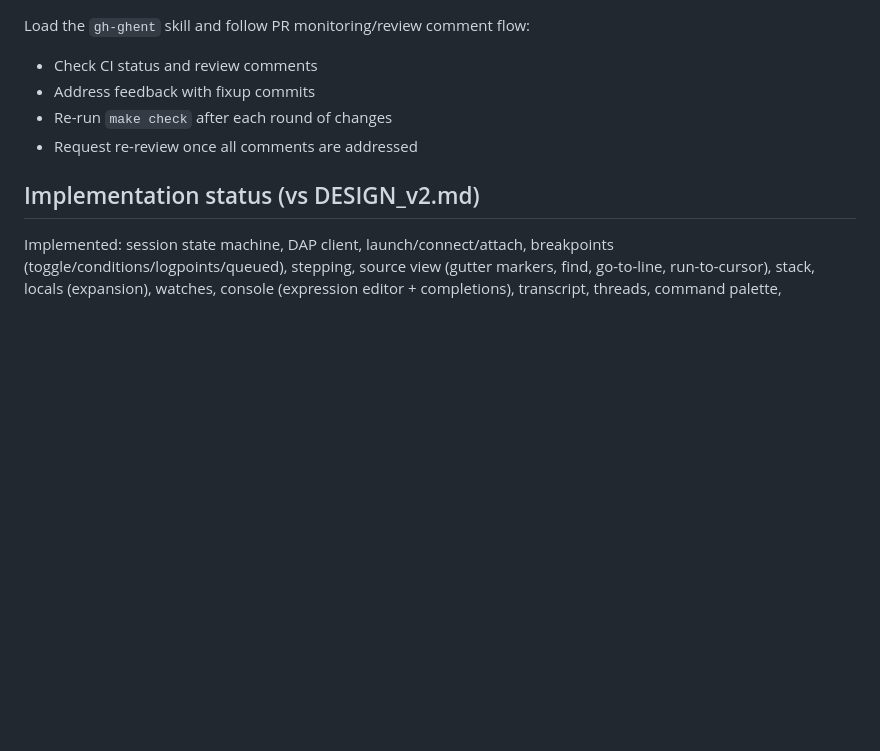
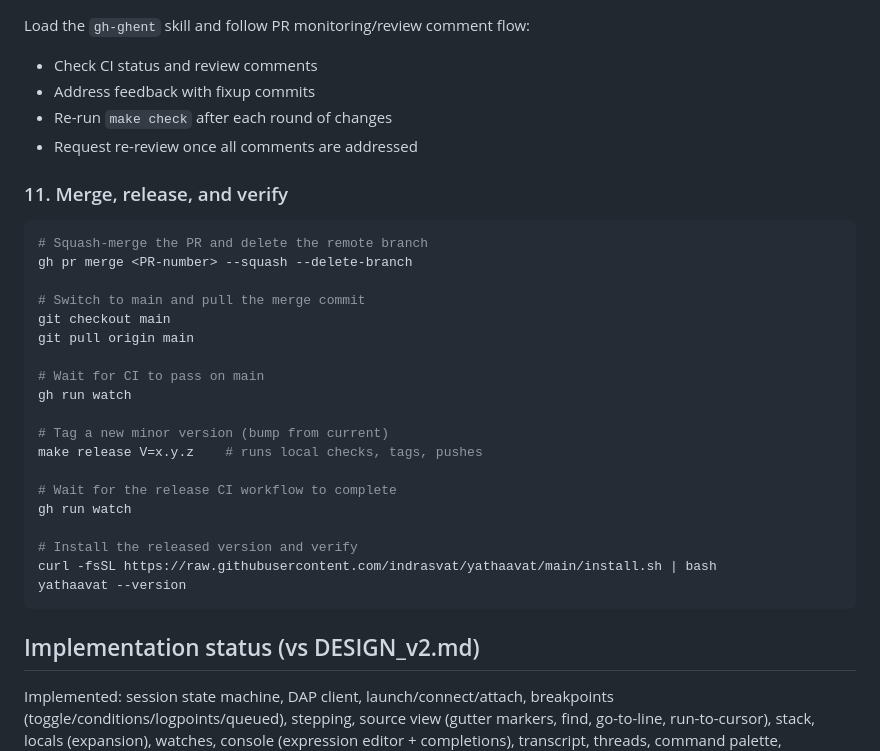
Before and after one commit to indrasvat/yathaavat, a Markdown page: CLAUDE.md, the part around the change. Rendered like a GitHub page; blank space fills up the shorter version.

Commit message:
docs(claude): add step 11 — merge, release, and verify workflow

````diff
--- a/CLAUDE.md
+++ b/CLAUDE.md
@@ -265,6 +265,30 @@ Load the `gh-ghent` skill and follow PR monitoring/review comment flow:
 - Re-run `make check` after each round of changes
 - Request re-review once all comments are addressed
 
+### 11. Merge, release, and verify
+
+```bash
+# Squash-merge the PR and delete the remote branch
+gh pr merge <PR-number> --squash --delete-branch
+
+# Switch to main and pull the merge commit
+git checkout main
+git pull origin main
+
+# Wait for CI to pass on main
+gh run watch
+
+# Tag a new minor version (bump from current)
+make release V=x.y.z    # runs local checks, tags, pushes
+
+# Wait for the release CI workflow to complete
+gh run watch
+
+# Install the released version and verify
+curl -fsSL https://raw.githubusercontent.com/indrasvat/yathaavat/main/install.sh | bash
+yathaavat --version
+```
+
 ## Implementation status (vs DESIGN_v2.md)
 
 Implemented: session state machine, DAP client, launch/connect/attach, breakpoints (toggle/conditions/logpoints/queued), stepping, source view (gutter markers, find, go-to-line, run-to-cursor), stack, locals (expansion), watches, console (expression editor + completions), transcript, threads, command palette, status/help chrome, layout breakpoints, exception panel (traceback tree, chained exceptions, ExceptionGroup, exception breakpoints).
````
